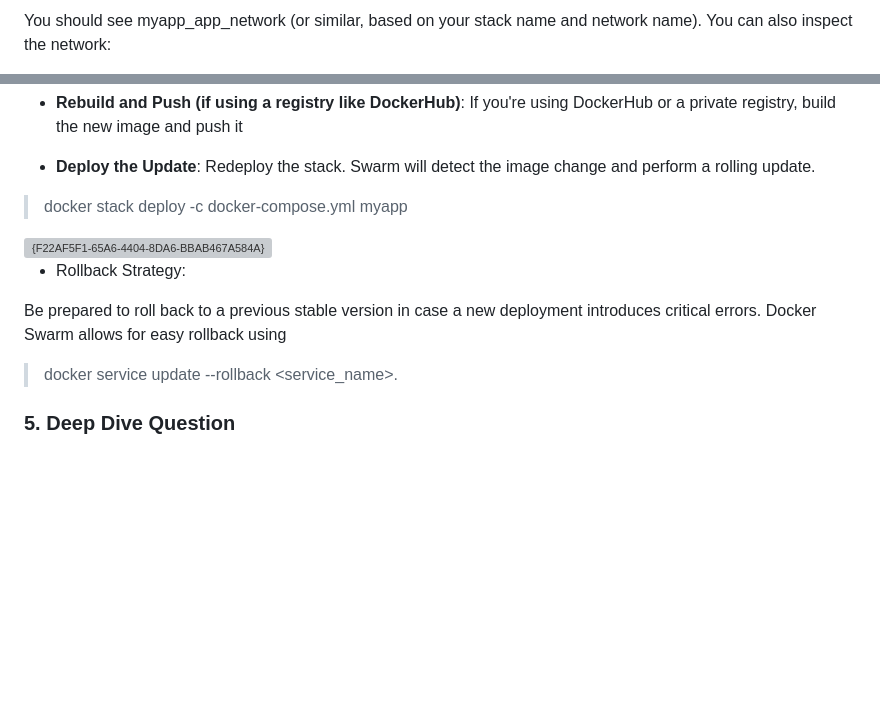
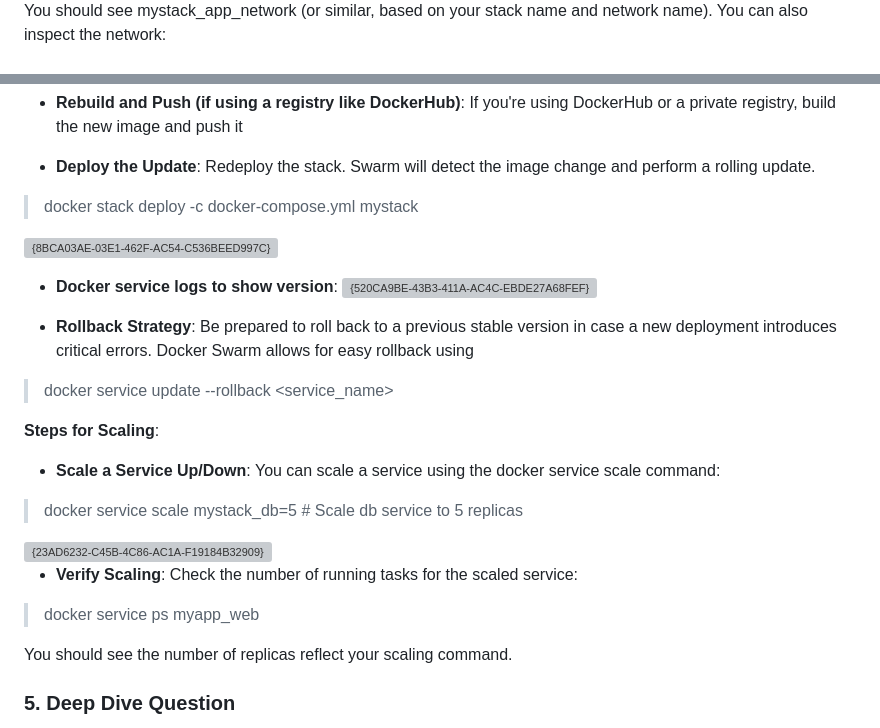
Before and after one commit to sindhiya1930/skillfyme-devops-ai, a Markdown page: Docker/Assignment2/DockerSwarm.md, 2 parts joined by grey strips. Drawn GitHub-style; blank space fills up the shorter version; grey boxes are pictures that could not be loaded.

```diff
--- a/Docker/Assignment2/DockerSwarm.md
+++ b/Docker/Assignment2/DockerSwarm.md
@@ -136,3 +142,3 @@ Verification: You can verify the network creation:
 
-You should see myapp_app_network (or similar, based on your stack name and network name). You can also inspect the network:
+You should see mystack_app_network (or similar, based on your stack name and network name). You can also inspect the network:
 
@@ -155,15 +162,30 @@ If you're using DockerHub or a private registry, build the new image and push it
 
 * **Deploy the Update**:
 Redeploy the stack. Swarm will detect the image change and perform a rolling update.
-> docker stack deploy -c docker-compose.yml myapp
+> docker stack deploy -c docker-compose.yml mystack
 
-<img width="947" alt="{F22AF5F1-65A6-4404-8DA6-BBAB467A584A}" src="https://github.com/user-attachments/assets/2dcbaa8f-0858-4026-8362-4a6cdd160af8" />
+<img width="813" alt="{8BCA03AE-03E1-462F-AC54-C536BEED997C}" src="https://github.com/user-attachments/assets/0a0e6aaa-64d7-4950-90f6-e9c26a3ce4eb" />
 
-* Rollback Strategy:
+* **Docker service logs to show version**:
+  <img width="919" alt="{520CA9BE-43B3-411A-AC4C-EBDE27A68FEF}" src="https://github.com/user-attachments/assets/f18f34d9-d6ce-4ec3-b407-9b6915b40e53" />
 
+* **Rollback Strategy**:
 Be prepared to roll back to a previous stable version in case a new deployment introduces critical errors. Docker Swarm allows for easy rollback using
 
-> docker service update --rollback <service_name>.
+> docker service update --rollback <service_name>
+
+**Steps for Scaling**:
+* **Scale a Service Up/Down**:
+You can scale a service using the docker service scale command:
+> docker service scale mystack_db=5 # Scale db service to 5 replicas
+
+<img width="716" alt="{23AD6232-C45B-4C86-AC1A-F19184B32909}" src="https://github.com/user-attachments/assets/e50986db-bd43-4721-bb15-c20387b8fecf" />
+
+* **Verify Scaling**:
+Check the number of running tasks for the scaled service:
+> docker service ps myapp_web
+
+You should see the number of replicas reflect your scaling command.
 
 ### 5. Deep Dive Question
 **How does Swarm mode handle node failures and ensure high availability?**
```
Also changed, not shown: other parts of Docker/Assignment2/DockerSwarm.md (+8 -1 lines).
